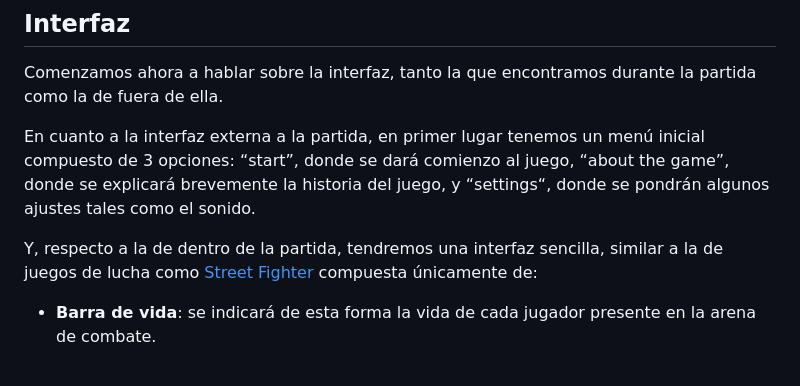
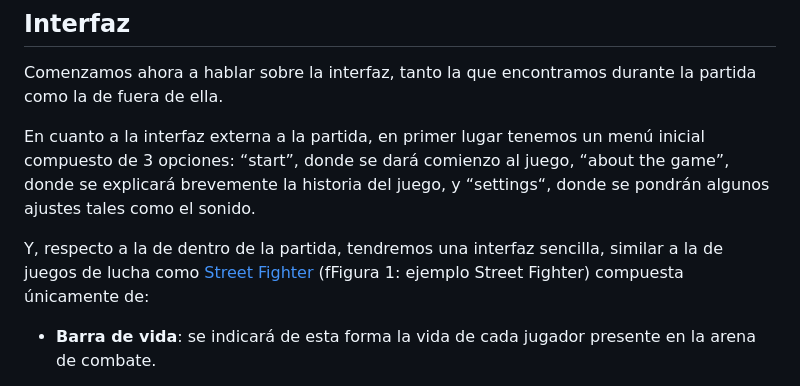
Before and after one commit to JesusBL24/JeR-SCR, a Markdown page: README.md, the part around one of its changes. Drawn GitHub-style.

```diff
--- a/README.md
+++ b/README.md
@@ -67,7 +70,7 @@ Comenzamos ahora a hablar sobre la interfaz, tanto la que encontramos durante la
 
 En cuanto a la interfaz externa a la partida, en primer lugar tenemos un menú inicial compuesto de 3 opciones: “start”, donde se dará comienzo al juego, “about the game”, donde se explicará brevemente la historia del juego, y “settings“, donde se pondrán algunos ajustes tales como el sonido.
 
-Y, respecto a la de dentro de la partida, tendremos una interfaz sencilla, similar a la de juegos de lucha como [Street Fighter](https://es.wikipedia.org/wiki/Street_Fighter) compuesta únicamente de:
+Y, respecto a la de dentro de la partida, tendremos una interfaz sencilla, similar a la de juegos de lucha como [Street Fighter](https://es.wikipedia.org/wiki/Street_Fighter) (fFigura 1: ejemplo Street Fighter) compuesta únicamente de:
 
 -   **Barra de vida**: se indicará de esta forma la vida de cada jugador presente en la arena de combate.
 
```
Also changed, not shown: other parts of README.md (+6 -2 lines).
